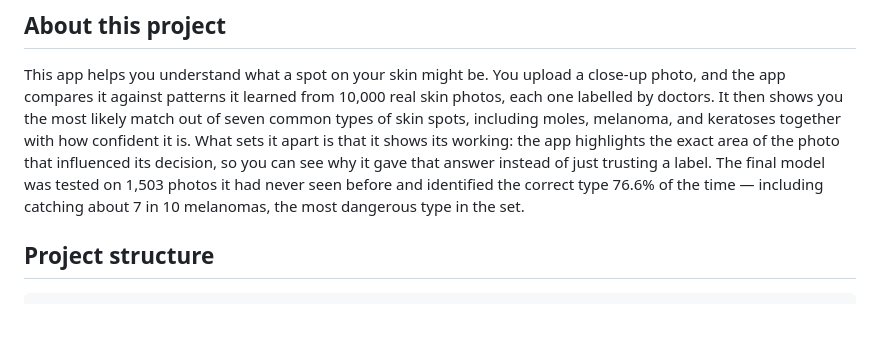
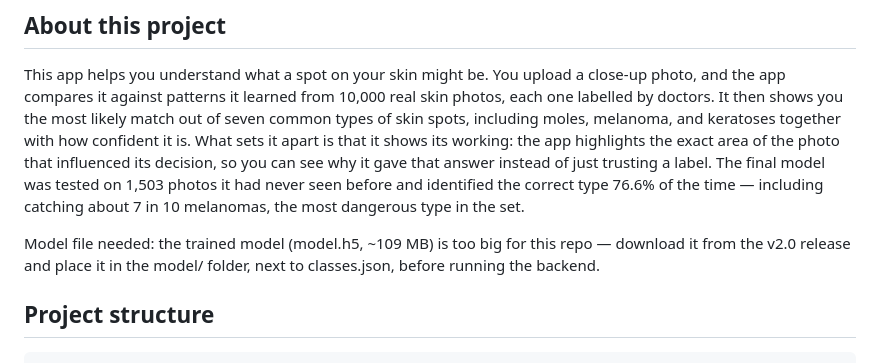
Before and after one commit to yannisismname/SkinCancerDetector, a Markdown page: README.md, the part around the change. GitHub-like rendering; blank space fills up the shorter version.

Commit message:
Update README with model file instructions
Added instructions for downloading the trained model file.

```diff
--- a/README.md
+++ b/README.md
@@ -9,6 +9,8 @@ AI-assisted skin lesion screening: a CNN classifier served through a FastAPI bac
 This app helps you understand what a spot on your skin might be. You upload a close-up photo, and the app compares it against patterns it learned from 10,000 real skin photos, each one labelled by doctors. It then shows you the most likely match out of seven common types of skin spots, including moles, melanoma, and keratoses together with how confident it is.
 What sets it apart is that it shows its working: the app highlights the exact area of the photo that influenced its decision, so you can see why it gave that answer instead of just trusting a label.
 The final model was tested on 1,503 photos it had never seen before and identified the correct type 76.6% of the time — including catching about 7 in 10 melanomas, the most dangerous type in the set.
+
+Model file needed: the trained model (model.h5, ~109 MB) is too big for this repo — download it from the v2.0 release and place it in the model/ folder, next to classes.json, before running the backend.
 
 
 ## Project structure
```
